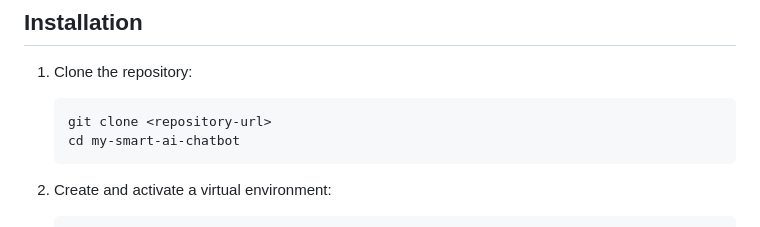
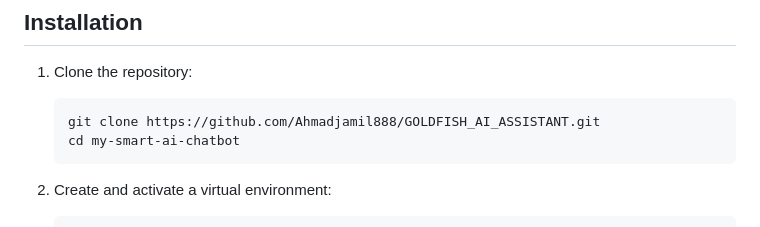
Before and after one commit to Ahmadjamil888/GOLDFISH_AI_ASSISTANT, a Markdown page: README.md, the part around the change printed below. Rendered like a GitHub page.

````diff
--- a/README.md
+++ b/README.md
@@ -75,7 +80,7 @@ The dataset has been analyzed for various metrics including length distribution
 
 1. Clone the repository:
    ```bash
-   git clone <repository-url>
+   git clone https://github.com/Ahmadjamil888/GOLDFISH_AI_ASSISTANT.git
    cd my-smart-ai-chatbot
    ```
 
````
Also changed, not shown: other parts of README.md (+10 -5 lines).
